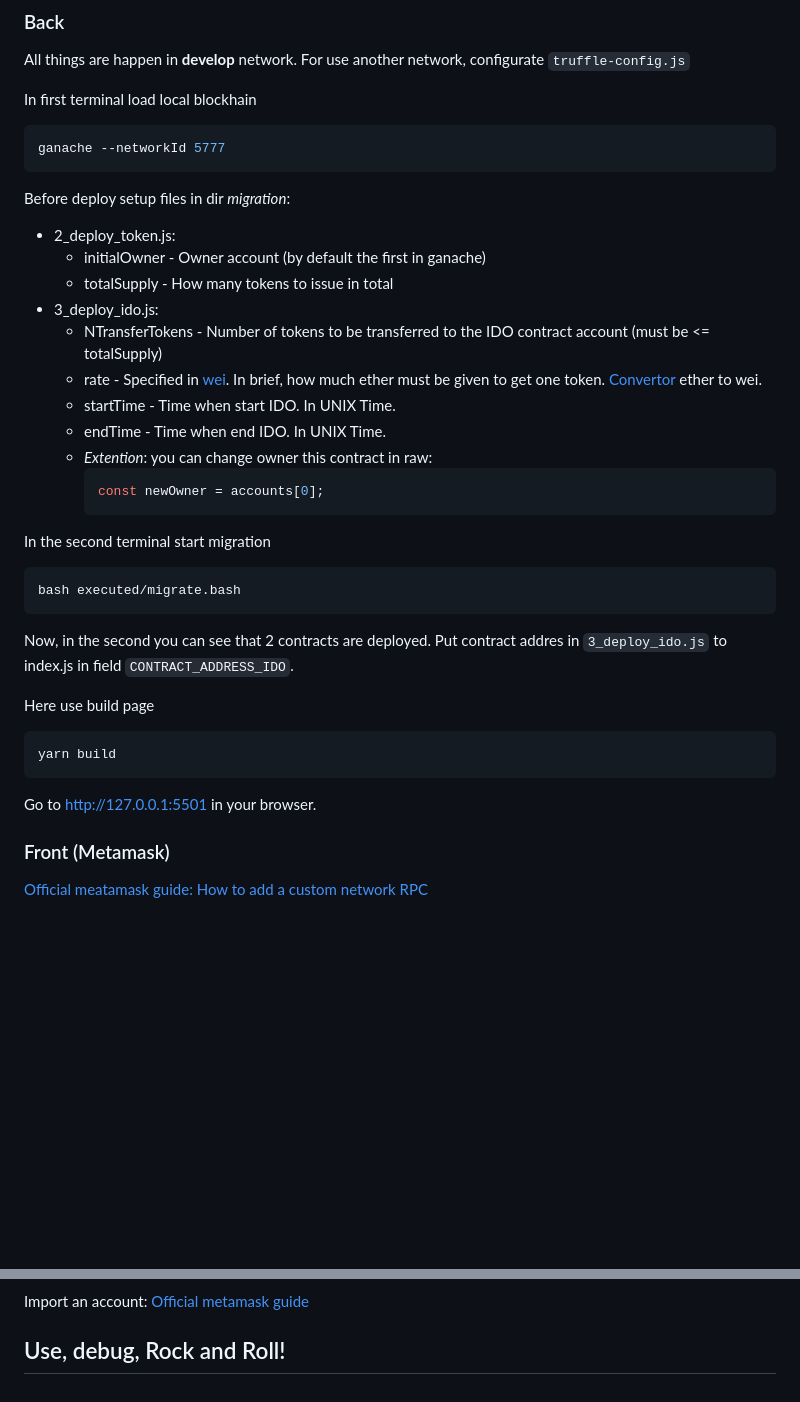
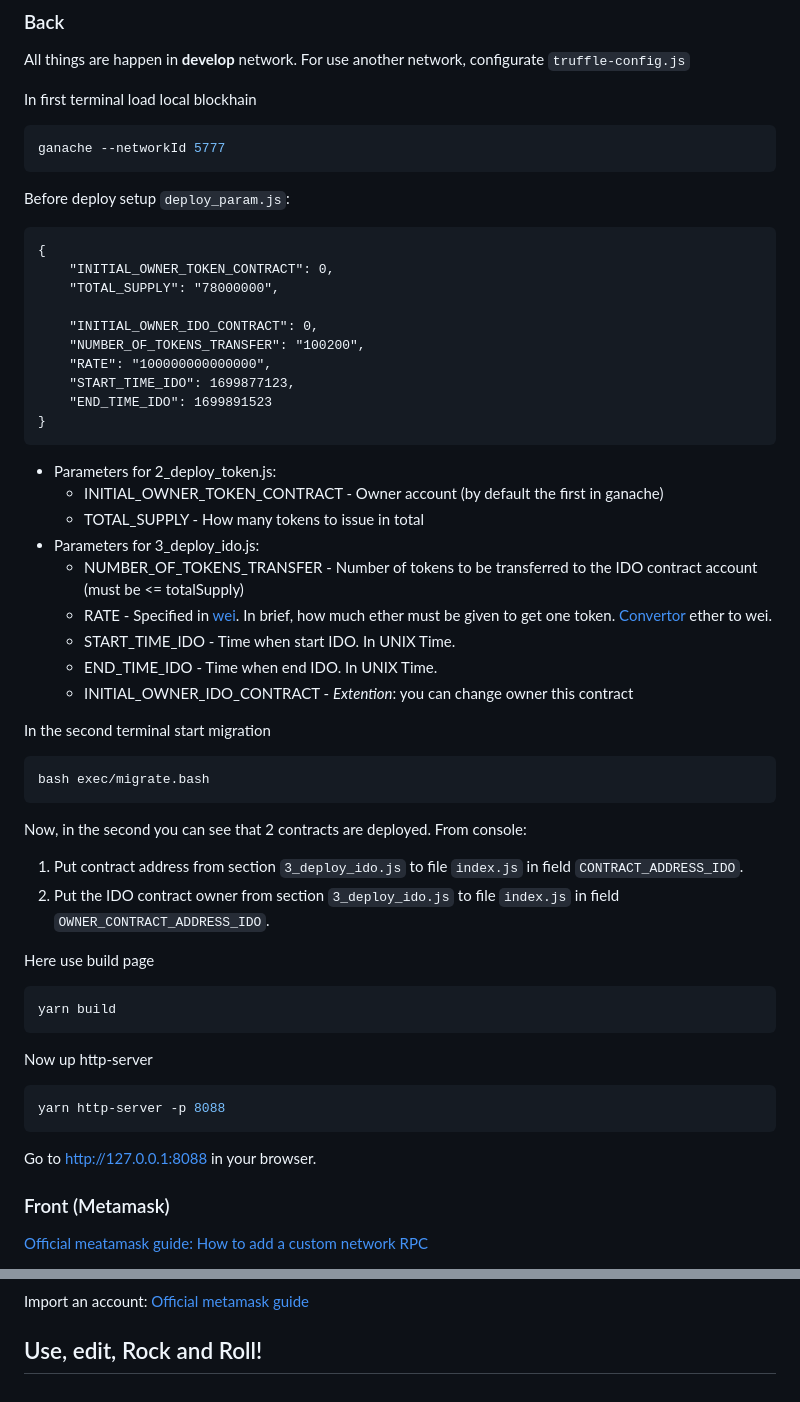
Before and after one commit to 999rse/ptt_ido, a Markdown page: README.md, 2 parts joined by grey strips. GitHub-like rendering; blank space fills up the shorter version.

Commit message:
update "How to use"

````diff
--- a/README.md
+++ b/README.md
@@ -64,34 +64,47 @@ In first terminal load local blockhain
 ganache --networkId 5777
 ```
 
-Before deploy setup files in dir _migration_:
+Before deploy setup `deploy_param.js`:
+```
+{
+    "INITIAL_OWNER_TOKEN_CONTRACT": 0,
+    "TOTAL_SUPPLY": "78000000",
 
-* 2_deploy_token.js:
-    - initialOwner - Owner account (by default the first in ganache)
-    - totalSupply - How many tokens to issue in total
-* 3_deploy_ido.js:
-    - NTransferTokens - Number of tokens to be transferred to the IDO contract account (must be <= totalSupply)
-    - rate - Specified in [wei](https://www.investopedia.com/terms/w/wei.asp). In brief, how much ether must be given to get one token. [Convertor](https://eth-converter.com/) ether to wei.
-    - startTime - Time when start IDO. In UNIX Time.
-    - endTime - Time when end IDO. In UNIX Time.
-    - _Extention_: you can change owner this contract in raw:
-        ```javascript
-        const newOwner = accounts[0];
-        ```
+    "INITIAL_OWNER_IDO_CONTRACT": 0,
+    "NUMBER_OF_TOKENS_TRANSFER": "100200",
+    "RATE": "100000000000000",
+    "START_TIME_IDO": 1699877123,
+    "END_TIME_IDO": 1699891523
+}
+```
+* Parameters for 2_deploy_token.js:
+    - INITIAL_OWNER_TOKEN_CONTRACT - Owner account (by default the first in ganache)
+    - TOTAL_SUPPLY - How many tokens to issue in total
+* Parameters for 3_deploy_ido.js:
+    - NUMBER_OF_TOKENS_TRANSFER - Number of tokens to be transferred to the IDO contract account (must be <= totalSupply)
+    - RATE - Specified in [wei](https://www.investopedia.com/terms/w/wei.asp). In brief, how much ether must be given to get one token. [Convertor](https://eth-converter.com/) ether to wei.
+    - START_TIME_IDO - Time when start IDO. In UNIX Time.
+    - END_TIME_IDO - Time when end IDO. In UNIX Time.
+    - INITIAL_OWNER_IDO_CONTRACT - _Extention_: you can change owner this contract
 
 In the second terminal start migration
 ```bash
-bash executed/migrate.bash
+bash exec/migrate.bash
 ```
 
-Now, in the second you can see that 2 contracts are deployed. Put contract addres in `3_deploy_ido.js` to index.js in field `CONTRACT_ADDRESS_IDO`.
+Now, in the second you can see that 2 contracts are deployed. From console:
+1. Put contract address from section `3_deploy_ido.js` to file `index.js` in field `CONTRACT_ADDRESS_IDO`.
+2. Put the IDO contract owner from section `3_deploy_ido.js` to file `index.js` in field `OWNER_CONTRACT_ADDRESS_IDO`.
 
 Here use build page
 ```bash
 yarn build
 ```
-
-Go to http://127.0.0.1:5501 in your browser.
+Now up http-server
+```bash
+yarn http-server -p 8088
+```
+Go to http://127.0.0.1:8088 in your browser.
 
 ### Front (Metamask)
 [Official meatamask guide: How to add a custom network RPC](https://support.metamask.io/hc/en-us/articles/360043227612-How-to-add-a-custom-network-RPC)
@@ -107,4 +120,4 @@ Then fill fields as photo down and save.
 Import an account: [Official metamask guide](https://support.metamask.io/hc/en-us/articles/360015489331-How-to-import-an-Account)
 
 
-## Use, debug, Rock and Roll!
+## Use, edit, Rock and Roll!
````
